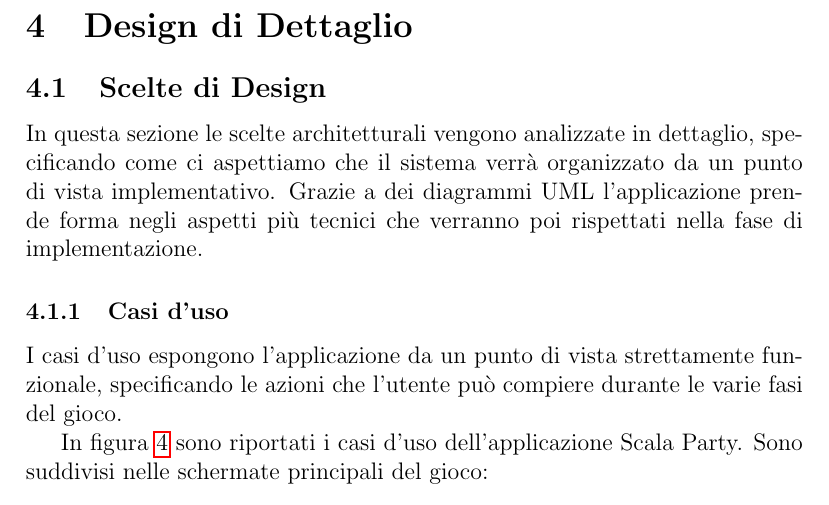
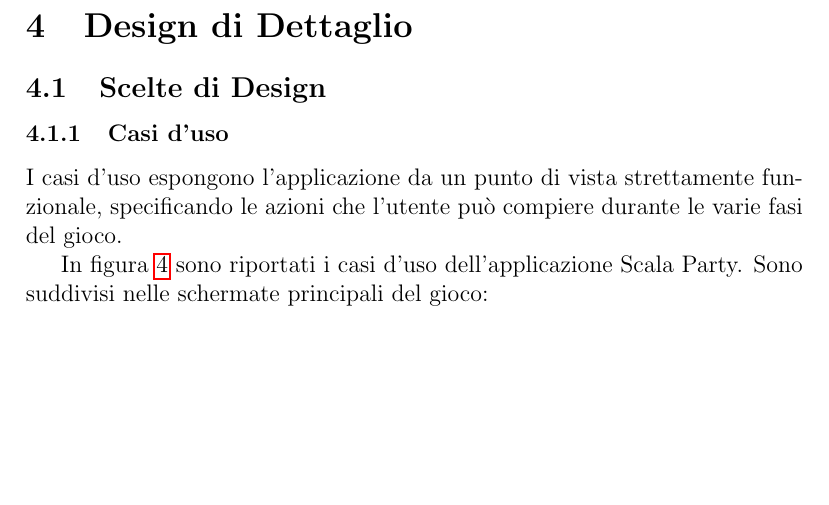
Before and after one commit to sevetom/PPS-24-ScalaParty, a LaTeX paper (report/scala-party-report.tex, which reads report/sections/subsections/design-choices.tex): part of page 18 of 20, cut so that both start at the same text, the shorter picture padded with empty space. Compiled offline with pdfLaTeX.

Commit message:
docs: refine design choices section by removing introductory text

```diff
--- a/report/sections/subsections/design-choices.tex
+++ b/report/sections/subsections/design-choices.tex
@@ -1,8 +1,4 @@
 \subsection{Scelte di Design} \label{sec:design-choices}
-In questa sezione le scelte architetturali vengono analizzate in dettaglio,
-specificando come ci aspettiamo che il sistema verrà organizzato da un punto di vista
-implementativo. Grazie a dei diagrammi UML l'applicazione prende forma negli aspetti più
-tecnici che verranno poi rispettati nella fase di implementazione.
 
 \subsubsection{Casi d'uso} \label{sec:design-choices:use-cases}
 I casi d'uso espongono l'applicazione da un punto di vista strettamente funzionale,
```
